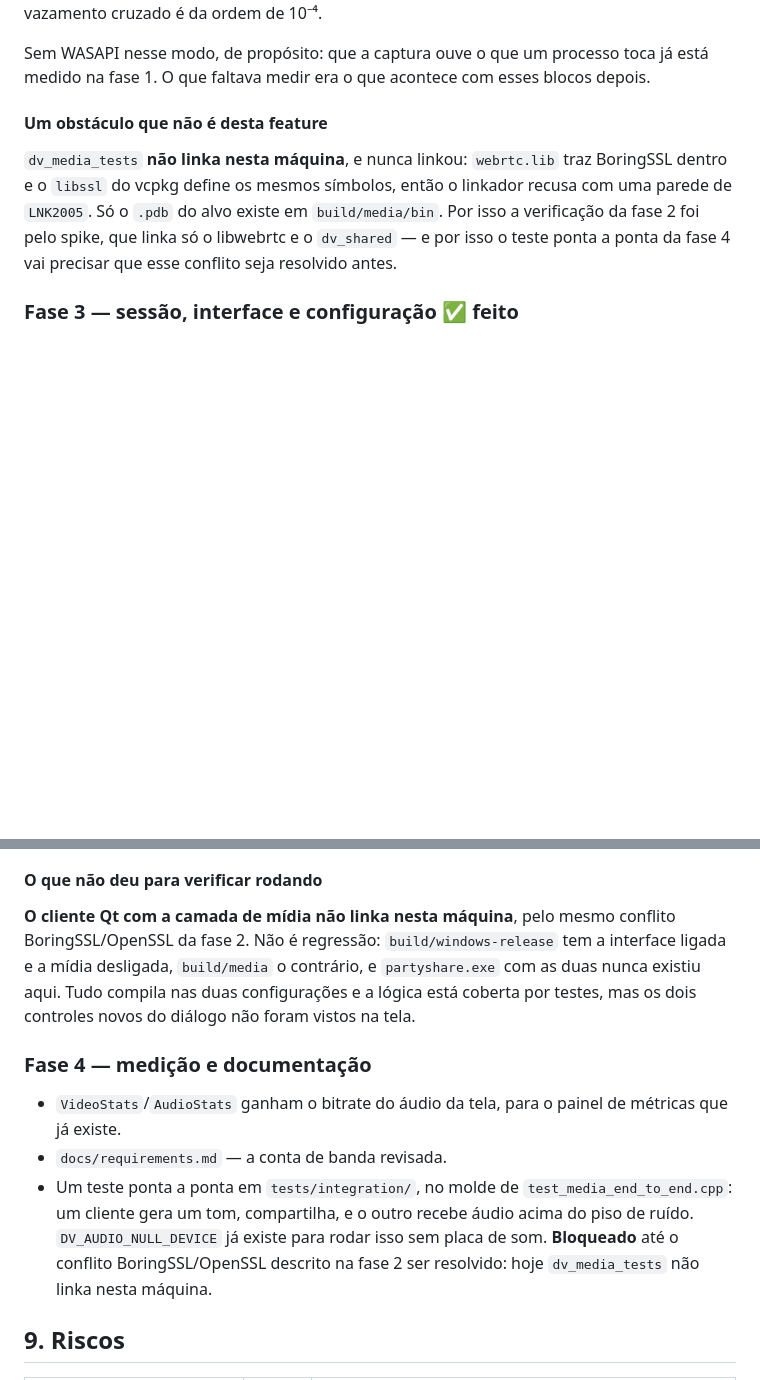
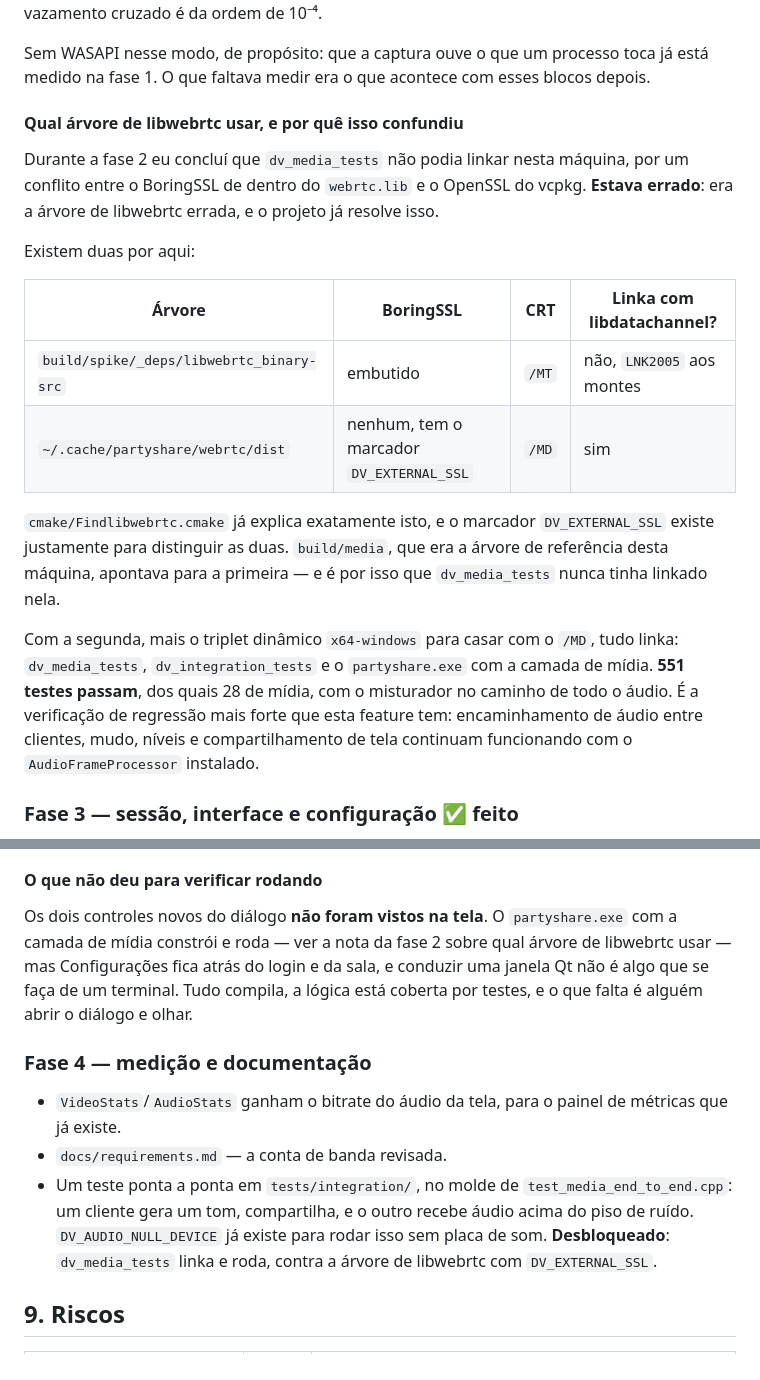
Before and after one commit to edermanoel94/PartyShare, a Markdown page: docs/audio-da-tela-compartilhada.md, 2 parts joined by grey strips. Rendered like a GitHub page; blank space fills up the shorter version.

Commit message:
Nao era um conflito BoringSSL: era a arvore de libwebrtc errada
Na fase 2 eu escrevi que dv_media_tests nao podia linkar nesta maquina, por um
conflito entre o BoringSSL de dentro do webrtc.lib e o OpenSSL do vcpkg, e
registrei isso no plano como obstaculo do projeto. Estava errado.

Ha duas arvores de libwebrtc por aqui. build/spike/_deps/libwebrtc_binary-src
traz BoringSSL embutido e e /MT; ~/.cache/partyshare/webrtc/dist nao traz, tem o
marcador DV_EXTERNAL_SSL e e /MD. cmake/Findlibwebrtc.cmake ja explica a
diferenca e procura esse marcador exatamente para isso. build/media, que era a
arvore de referencia da maquina, aponta para a primeira - por isso
dv_media_tests nunca tinha linkado nela.

Com a segunda, mais o triplet dinamico x64-windows para casar com o /MD, linka
tudo: dv_media_tests, dv_integration_tests e o partyshare.exe com a camada de
midia. 551 testes passam, 28 deles de midia, com o misturador no caminho de todo
o audio - encaminhamento entre clientes, mudo, niveis e compartilhamento de tela
continuam funcionando com o AudioFrameProcessor instalado.

O teste ponta a ponta da fase 4 deixa de estar bloqueado.

Co-Authored-By: Claude Opus 5 <noreply@anthropic.com>
Claude-Session: https://claude.ai/code/session_01ELDMxPwuTvQ4vSFdub5hbA

```diff
--- a/docs/audio-da-tela-compartilhada.md
+++ b/docs/audio-da-tela-compartilhada.md
@@ -431,14 +431,32 @@ Sem WASAPI nesse modo, de propósito: que a captura ouve o que um processo toca
 já está medido na fase 1. O que faltava medir era o que acontece com esses
 blocos depois.
 
-#### Um obstáculo que não é desta feature
+#### Qual árvore de libwebrtc usar, e por quê isso confundiu
 
-`dv_media_tests` **não linka nesta máquina**, e nunca linkou: `webrtc.lib` traz
-BoringSSL dentro e o `libssl` do vcpkg define os mesmos símbolos, então o
-linkador recusa com uma parede de `LNK2005`. Só o `.pdb` do alvo existe em
-`build/media/bin`. Por isso a verificação da fase 2 foi pelo spike, que linka só
-o libwebrtc e o `dv_shared` — e por isso o teste ponta a ponta da fase 4 vai
-precisar que esse conflito seja resolvido antes.
+Durante a fase 2 eu concluí que `dv_media_tests` não podia linkar nesta máquina,
+por um conflito entre o BoringSSL de dentro do `webrtc.lib` e o OpenSSL do
+vcpkg. **Estava errado**: era a árvore de libwebrtc errada, e o projeto já
+resolve isso.
+
+Existem duas por aqui:
+
+| Árvore | BoringSSL | CRT | Linka com libdatachannel? |
+| --- | --- | --- | --- |
+| `build/spike/_deps/libwebrtc_binary-src` | embutido | `/MT` | não, `LNK2005` aos montes |
+| `~/.cache/partyshare/webrtc/dist` | nenhum, tem o marcador `DV_EXTERNAL_SSL` | `/MD` | sim |
+
+`cmake/Findlibwebrtc.cmake` já explica exatamente isto, e o marcador
+`DV_EXTERNAL_SSL` existe justamente para distinguir as duas. `build/media`, que
+era a árvore de referência desta máquina, apontava para a primeira — e é por
+isso que `dv_media_tests` nunca tinha linkado nela.
+
+Com a segunda, mais o triplet dinâmico `x64-windows` para casar com o `/MD`,
+tudo linka: `dv_media_tests`, `dv_integration_tests` e o `partyshare.exe` com a
+camada de mídia. **551 testes passam**, dos quais 28 de mídia, com o misturador
+no caminho de todo o áudio. É a verificação de regressão mais forte que esta
+feature tem: encaminhamento de áudio entre clientes, mudo, níveis e
+compartilhamento de tela continuam funcionando com o `AudioFrameProcessor`
+instalado.
 
 ### Fase 3 — sessão, interface e configuração ✅ feito
 
@@ -494,12 +512,12 @@ do INI, o modo inválido recusado, e o mapeamento de modos nos dois sentidos.
 
 #### O que não deu para verificar rodando
 
-**O cliente Qt com a camada de mídia não linka nesta máquina**, pelo mesmo
-conflito BoringSSL/OpenSSL da fase 2. Não é regressão: `build/windows-release`
-tem a interface ligada e a mídia desligada, `build/media` o contrário, e
-`partyshare.exe` com as duas nunca existiu aqui. Tudo compila nas duas
-configurações e a lógica está coberta por testes, mas os dois controles novos do
-diálogo não foram vistos na tela.
+Os dois controles novos do diálogo **não foram vistos na tela**. O
+`partyshare.exe` com a camada de mídia constrói e roda — ver a nota da fase 2
+sobre qual árvore de libwebrtc usar — mas Configurações fica atrás do login e da
+sala, e conduzir uma janela Qt não é algo que se faça de um terminal. Tudo
+compila, a lógica está coberta por testes, e o que falta é alguém abrir o
+diálogo e olhar.
 
 ### Fase 4 — medição e documentação
 
@@ -509,9 +527,8 @@ diálogo não foram vistos na tela.
 - Um teste ponta a ponta em `tests/integration/`, no molde de
   `test_media_end_to_end.cpp`: um cliente gera um tom, compartilha, e o outro
   recebe áudio acima do piso de ruído. `DV_AUDIO_NULL_DEVICE` já existe para
-  rodar isso sem placa de som. **Bloqueado** até o conflito
-  BoringSSL/OpenSSL descrito na fase 2 ser resolvido: hoje `dv_media_tests` não
-  linka nesta máquina.
+  rodar isso sem placa de som. **Desbloqueado**: `dv_media_tests` linka e roda,
+  contra a árvore de libwebrtc com `DV_EXTERNAL_SSL`.
 
 ## 9. Riscos
 
```
